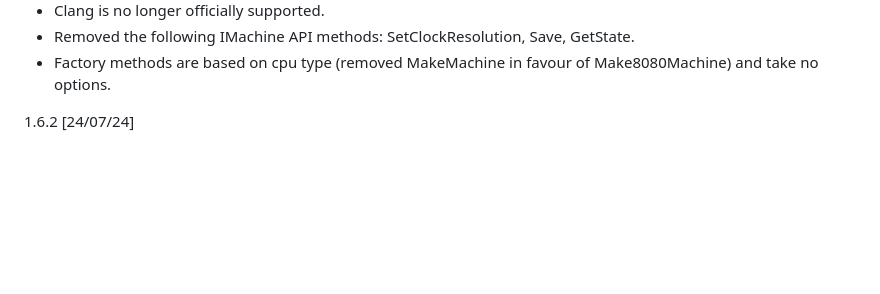
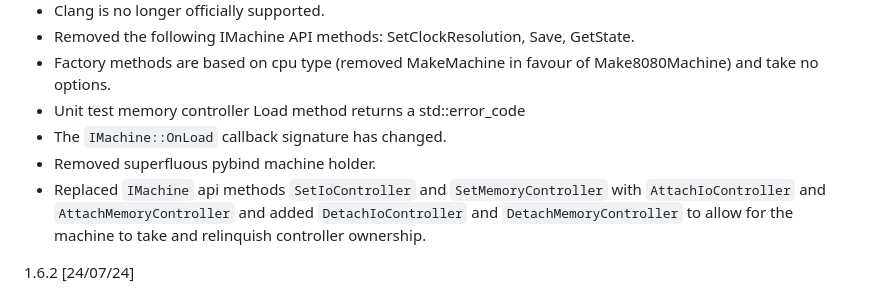
Before and after one commit to nbeddows/meen, a Markdown page: CHANGELOG.md, the part around the change. Rendered like a GitHub page; blank space fills up the shorter version.

Commit message:
chore: latest changes for 2.0.0

```diff
--- a/CHANGELOG.md
+++ b/CHANGELOG.md
@@ -22,6 +22,14 @@
   Save, GetState.
 * Factory methods are based on cpu type (removed MakeMachine
   in favour of Make8080Machine) and take no options.
+* Unit test memory controller Load method returns a std::error_code
+* The `IMachine::OnLoad` callback signature has changed.
+* Removed superfluous pybind machine holder.
+* Replaced `IMachine` api methods `SetIoController` and
+  `SetMemoryController` with `AttachIoController` and
+  `AttachMemoryController` and added `DetachIoController`
+  and `DetachMemoryController` to allow for the machine
+  to take and relinquish controller ownership.
 
 1.6.2 [24/07/24]
 * Deprecated config options `ramOffset`, `ramSize`,
```
